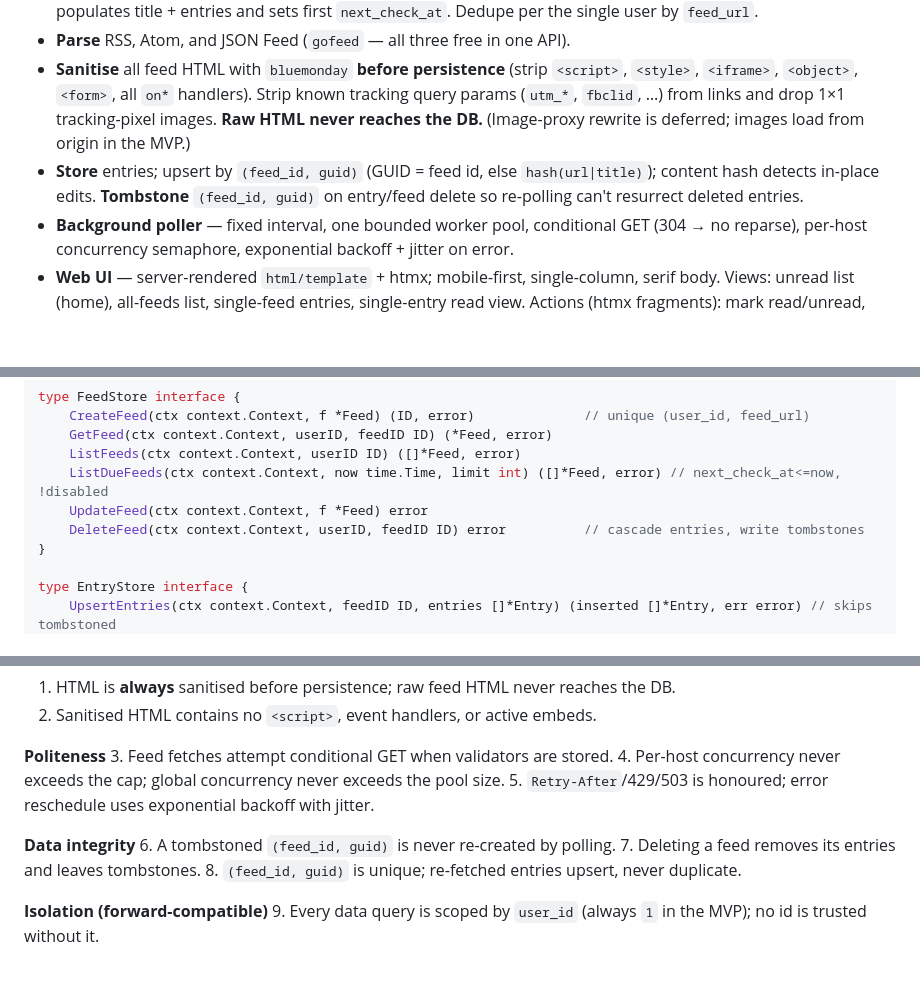
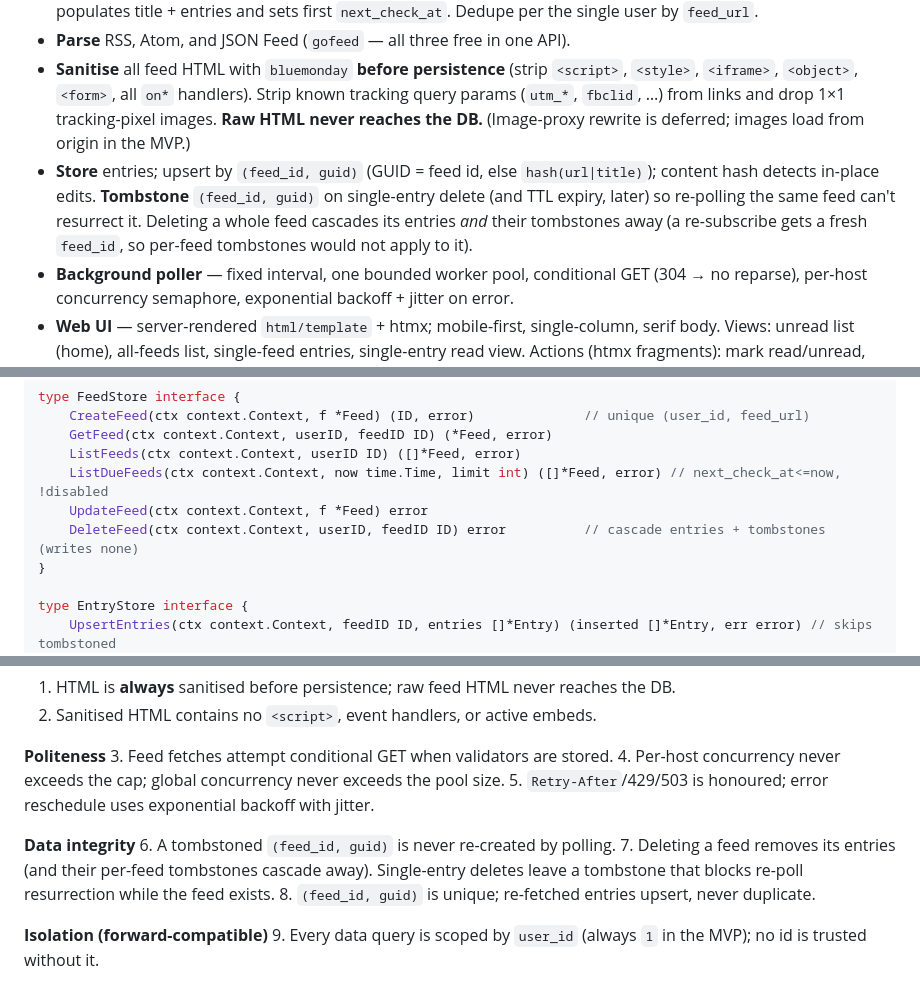
Before and after one commit to bcrisp4/bfeed, a Markdown page: docs/mvp-design.md, 3 parts joined by grey strips. Drawn GitHub-style; blank space fills up the shorter version.

Commit message:
docs: reconcile MVP spec with tombstone-on-feed-delete fix (D4)

```diff
--- a/docs/mvp-design.md
+++ b/docs/mvp-design.md
@@ -50,8 +50,10 @@ Everything not on that loop is deferred. Leanest possible first ship; iterate fr
   params (`utm_*`, `fbclid`, …) from links and drop 1×1 tracking-pixel images. **Raw HTML
   never reaches the DB.** (Image-proxy rewrite is deferred; images load from origin in the MVP.)
 - **Store** entries; upsert by `(feed_id, guid)` (GUID = feed id, else `hash(url|title)`);
-  content hash detects in-place edits. **Tombstone** `(feed_id, guid)` on entry/feed delete so
-  re-polling can't resurrect deleted entries.
+  content hash detects in-place edits. **Tombstone** `(feed_id, guid)` on single-entry delete
+  (and TTL expiry, later) so re-polling the same feed can't resurrect it. Deleting a whole feed
+  cascades its entries *and* their tombstones away (a re-subscribe gets a fresh `feed_id`, so
+  per-feed tombstones would not apply to it).
 - **Background poller** — fixed interval, one bounded worker pool, conditional GET (304 → no
   reparse), per-host concurrency semaphore, exponential backoff + jitter on error.
 - **Web UI** — server-rendered `html/template` + htmx; mobile-first, single-column, serif body.
@@ -195,7 +197,7 @@ type FeedStore interface {
     ListFeeds(ctx context.Context, userID ID) ([]*Feed, error)
     ListDueFeeds(ctx context.Context, now time.Time, limit int) ([]*Feed, error) // next_check_at<=now, !disabled
     UpdateFeed(ctx context.Context, f *Feed) error
-    DeleteFeed(ctx context.Context, userID, feedID ID) error          // cascade entries, write tombstones
+    DeleteFeed(ctx context.Context, userID, feedID ID) error          // cascade entries + tombstones (writes none)
 }
 
 type EntryStore interface {
@@ -445,7 +447,8 @@ a drain timeout.
 
 **Data integrity**
 6. A tombstoned `(feed_id, guid)` is never re-created by polling.
-7. Deleting a feed removes its entries and leaves tombstones.
+7. Deleting a feed removes its entries (and their per-feed tombstones cascade away). Single-entry
+   deletes leave a tombstone that blocks re-poll resurrection while the feed exists.
 8. `(feed_id, guid)` is unique; re-fetched entries upsert, never duplicate.
 
 **Isolation (forward-compatible)**
```
